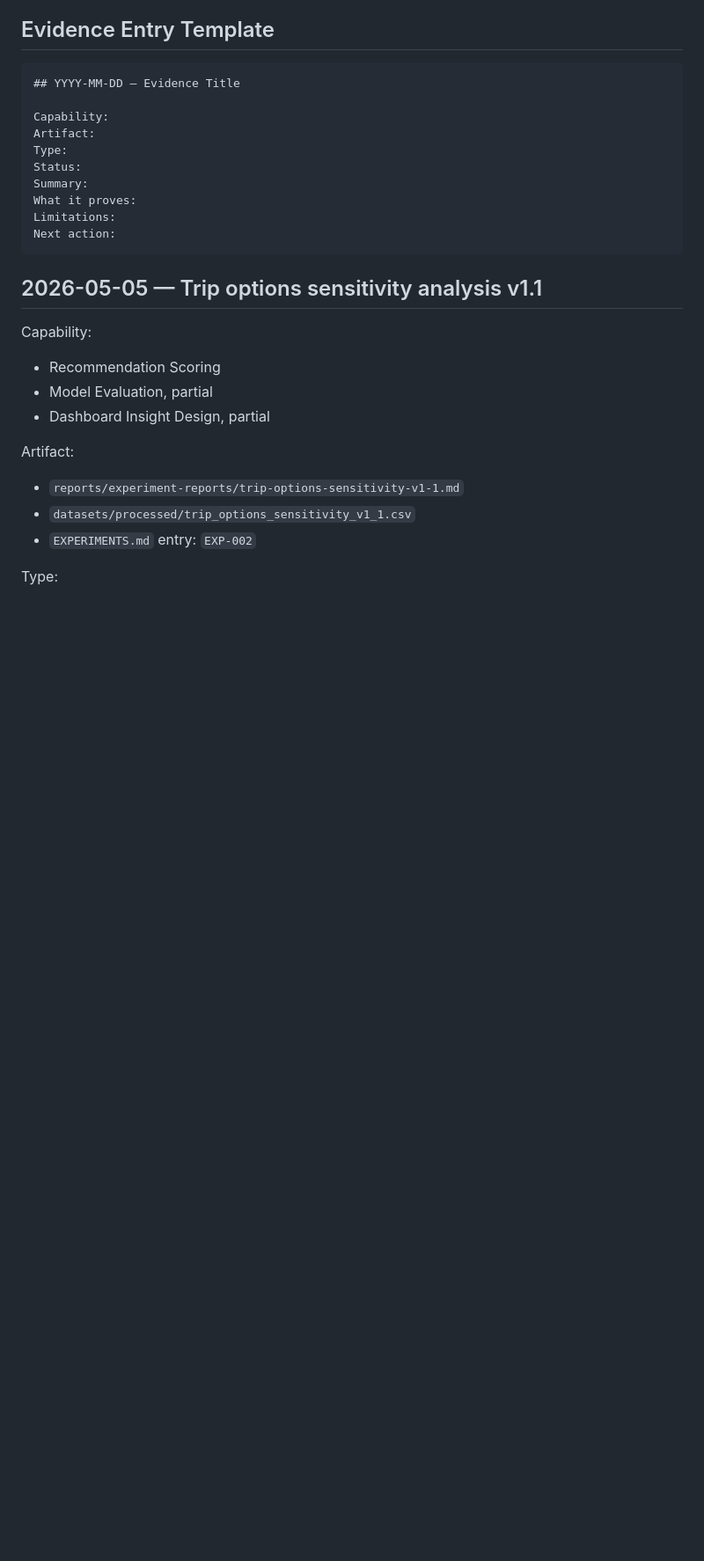
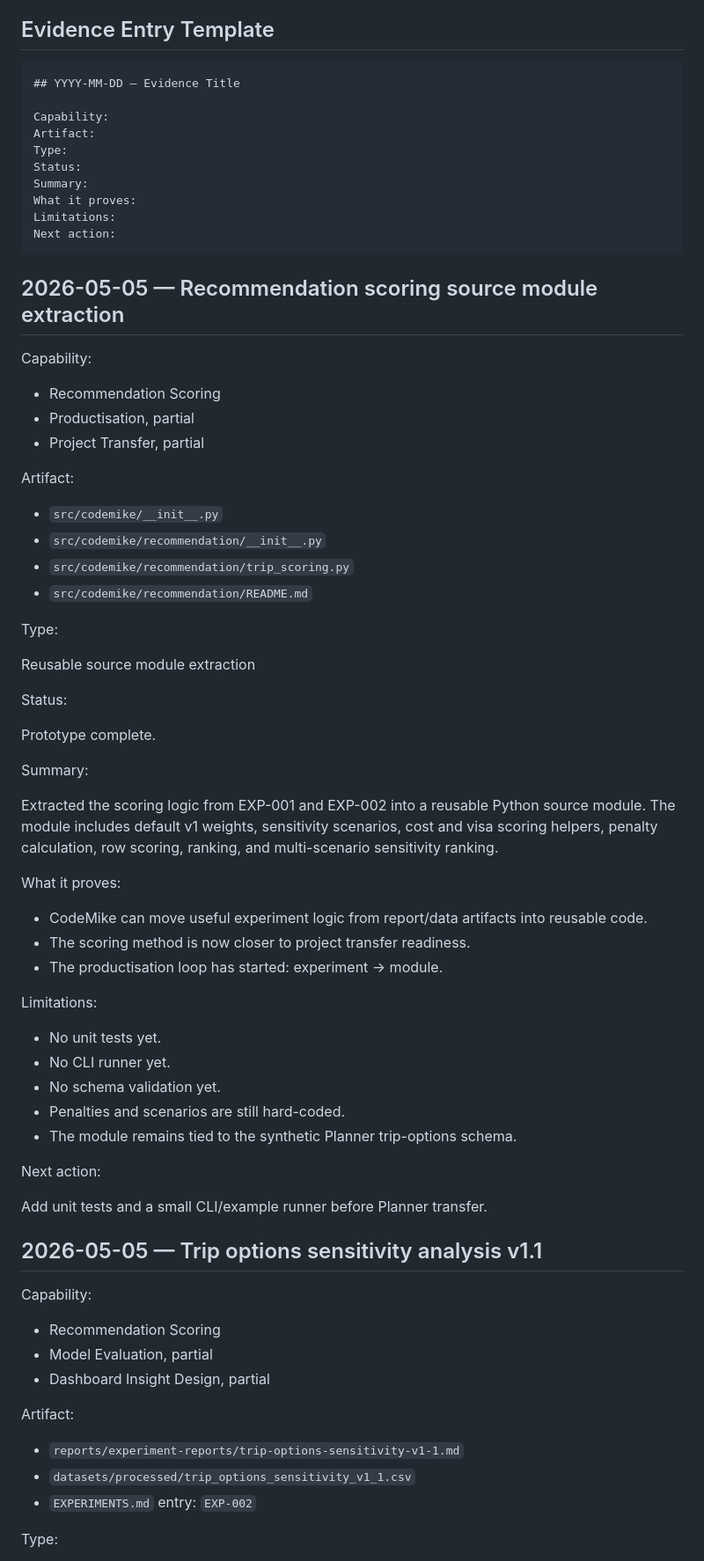
Before and after one commit to Rishabh1804/MSc, a Markdown page: EVIDENCE.md, the part around the change. Shown at 88% size. Drawn GitHub-style; blank space fills up the shorter version.

Commit message:
Record recommendation scoring module extraction evidence

````diff
--- a/EVIDENCE.md
+++ b/EVIDENCE.md
@@ -33,6 +33,51 @@ What it proves:
 Limitations:
 Next action:
 ```
+
+## 2026-05-05 — Recommendation scoring source module extraction
+
+Capability:
+
+- Recommendation Scoring
+- Productisation, partial
+- Project Transfer, partial
+
+Artifact:
+
+- `src/codemike/__init__.py`
+- `src/codemike/recommendation/__init__.py`
+- `src/codemike/recommendation/trip_scoring.py`
+- `src/codemike/recommendation/README.md`
+
+Type:
+
+Reusable source module extraction
+
+Status:
+
+Prototype complete.
+
+Summary:
+
+Extracted the scoring logic from EXP-001 and EXP-002 into a reusable Python source module. The module includes default v1 weights, sensitivity scenarios, cost and visa scoring helpers, penalty calculation, row scoring, ranking, and multi-scenario sensitivity ranking.
+
+What it proves:
+
+- CodeMike can move useful experiment logic from report/data artifacts into reusable code.
+- The scoring method is now closer to project transfer readiness.
+- The productisation loop has started: experiment → module.
+
+Limitations:
+
+- No unit tests yet.
+- No CLI runner yet.
+- No schema validation yet.
+- Penalties and scenarios are still hard-coded.
+- The module remains tied to the synthetic Planner trip-options schema.
+
+Next action:
+
+Add unit tests and a small CLI/example runner before Planner transfer.
 
 ## 2026-05-05 — Trip options sensitivity analysis v1.1
 
````
